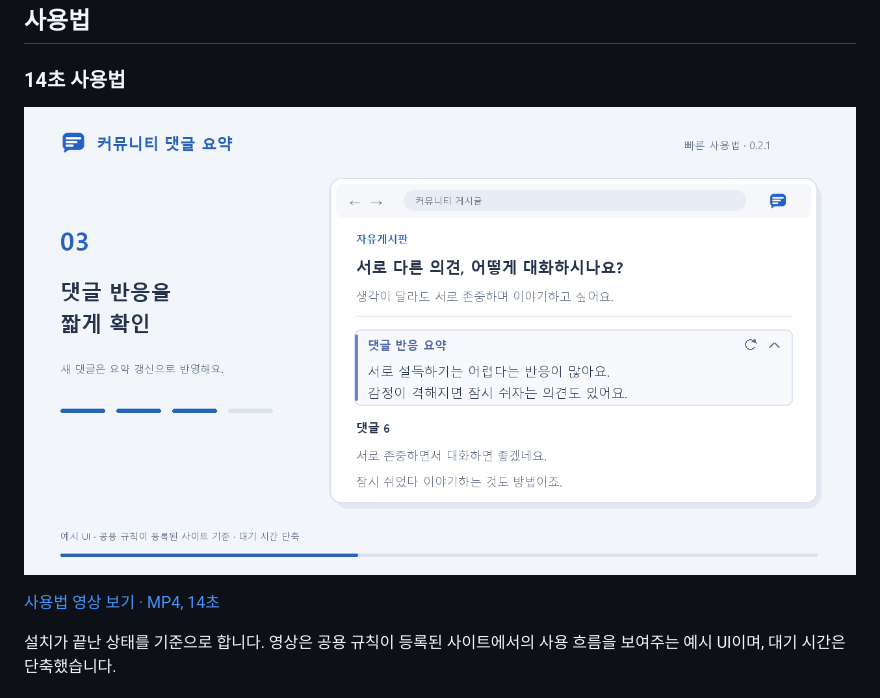
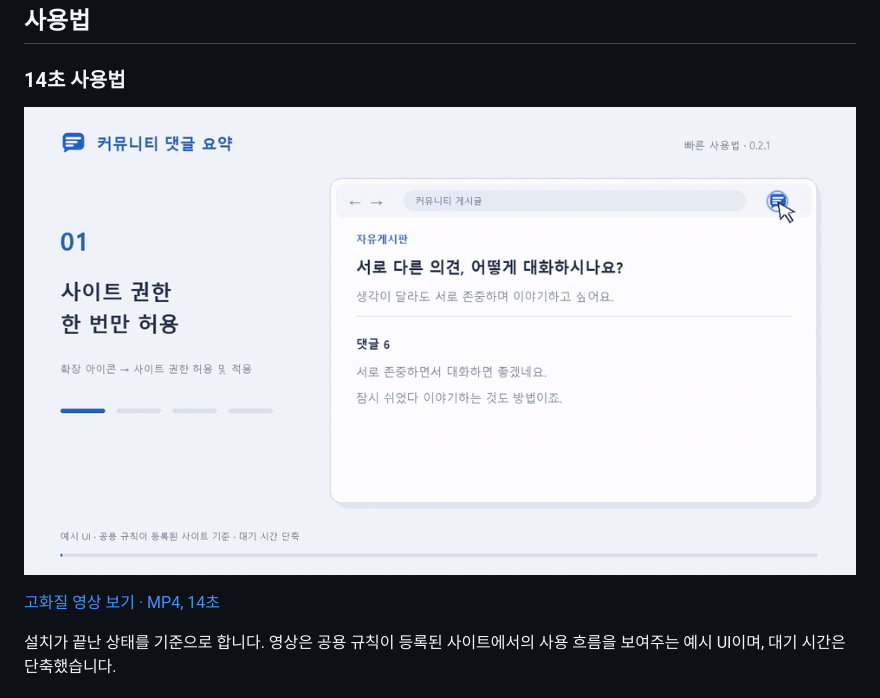
Before and after one commit to skiende74/community-summary, a Markdown page: README.md, the part around the change. GitHub-like rendering; pictures changed too: Demo_/quick-start-v2.gif (added).

```diff
--- a/README.md
+++ b/README.md
@@ -15,9 +15,9 @@
 
 ### 14초 사용법
 
-[![커뮤니티 댓글 요약 — 14초 사용법](Demo_/preview-v2.png)](Demo_/quick-start-v2.mp4)
+[![커뮤니티 댓글 요약 — 14초 사용법](Demo_/quick-start-v2.gif)](Demo_/quick-start-v2.mp4)
 
-[사용법 영상 보기 · MP4, 14초](Demo_/quick-start-v2.mp4)
+[고화질 영상 보기 · MP4, 14초](Demo_/quick-start-v2.mp4)
 
 설치가 끝난 상태를 기준으로 합니다. 영상은 공용 규칙이 등록된 사이트에서의 사용 흐름을 보여주는 예시 UI이며, 대기 시간은 단축했습니다.
 
```
Also changed, not shown: Demo_/README.md (+2 -1 lines).
